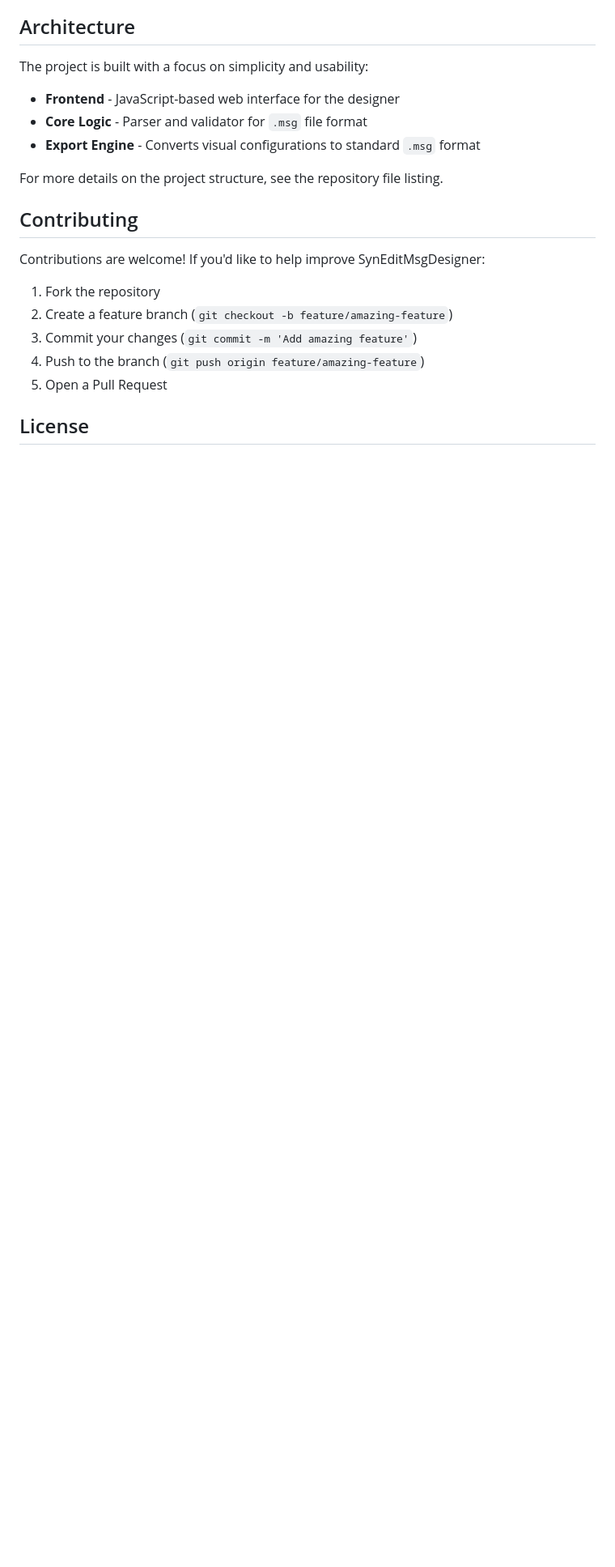
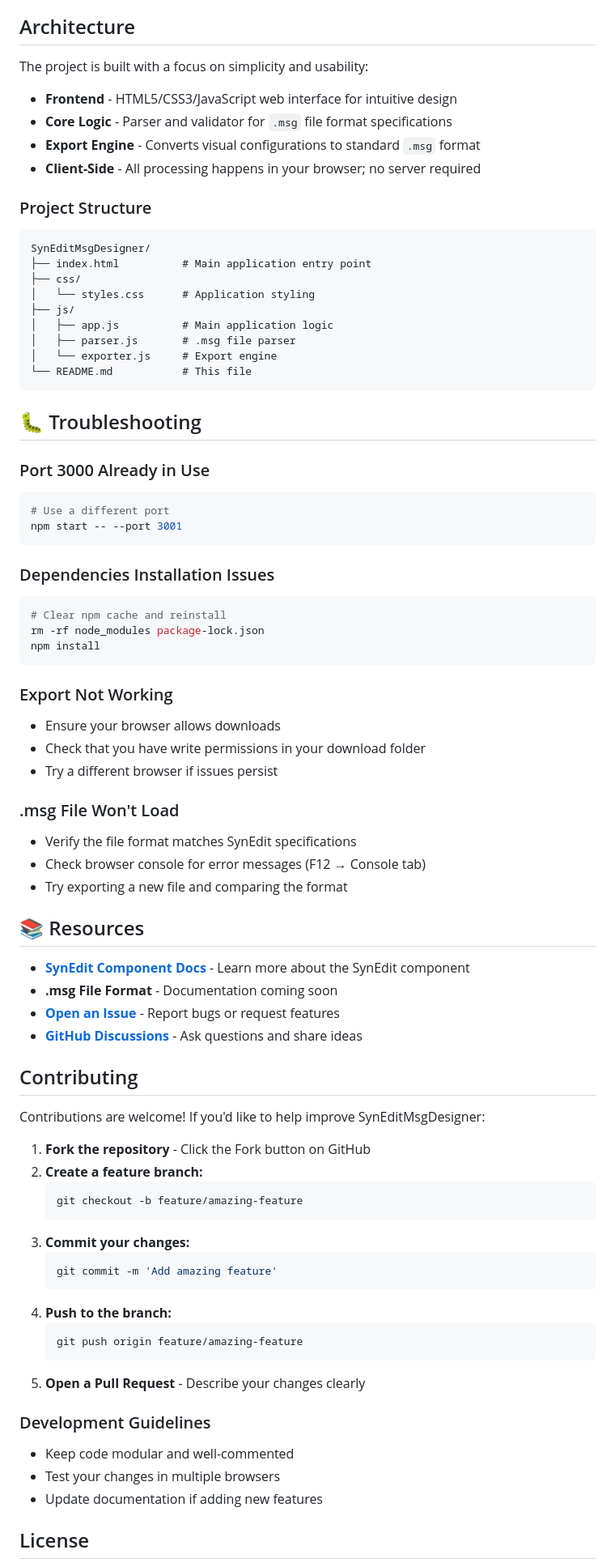
Before and after one commit to GrooverMD/SynEditMsgDesigner, a Markdown page: README.md, the part around one of its changes. Shown at 81% size. Drawn GitHub-style; blank space fills up the shorter version.

````diff
--- a/README.md
+++ b/README.md
@@ -68,21 +135,80 @@ Visit the [live demo](https://groovermd.github.io/SynEditMsgDesigner/) to start
 
 The project is built with a focus on simplicity and usability:
 
-- **Frontend** - JavaScript-based web interface for the designer
-- **Core Logic** - Parser and validator for `.msg` file format
+- **Frontend** - HTML5/CSS3/JavaScript web interface for intuitive design
+- **Core Logic** - Parser and validator for `.msg` file format specifications
 - **Export Engine** - Converts visual configurations to standard `.msg` format
+- **Client-Side** - All processing happens in your browser; no server required
 
-For more details on the project structure, see the repository file listing.
+### Project Structure
+
+```
+SynEditMsgDesigner/
+├── index.html          # Main application entry point
+├── css/
+│   └── styles.css      # Application styling
+├── js/
+│   ├── app.js          # Main application logic
+│   ├── parser.js       # .msg file parser
+│   └── exporter.js     # Export engine
+└── README.md           # This file
+```
+
+## 🐛 Troubleshooting
+
+### Port 3000 Already in Use
+```bash
+# Use a different port
+npm start -- --port 3001
+```
+
+### Dependencies Installation Issues
+```bash
+# Clear npm cache and reinstall
+rm -rf node_modules package-lock.json
+npm install
+```
+
+### Export Not Working
+- Ensure your browser allows downloads
+- Check that you have write permissions in your download folder
+- Try a different browser if issues persist
+
+### .msg File Won't Load
+- Verify the file format matches SynEdit specifications
+- Check browser console for error messages (F12 → Console tab)
+- Try exporting a new file and comparing the format
+
+## 📚 Resources
+
+- **[SynEdit Component Docs](https://github.com/search?q=SynEdit)** - Learn more about the SynEdit component
+- **.msg File Format** - Documentation coming soon
+- **[Open an Issue](https://github.com/GrooverMD/SynEditMsgDesigner/issues)** - Report bugs or request features
+- **[GitHub Discussions](https://github.com/GrooverMD/SynEditMsgDesigner/discussions)** - Ask questions and share ideas
 
 ## Contributing
 
 Contributions are welcome! If you'd like to help improve SynEditMsgDesigner:
 
-1. Fork the repository
-2. Create a feature branch (`git checkout -b feature/amazing-feature`)
-3. Commit your changes (`git commit -m 'Add amazing feature'`)
-4. Push to the branch (`git push origin feature/amazing-feature`)
-5. Open a Pull Request
+1. **Fork the repository** - Click the Fork button on GitHub
+2. **Create a feature branch:**
+   ```bash
+   git checkout -b feature/amazing-feature
+   ```
+3. **Commit your changes:**
+   ```bash
+   git commit -m 'Add amazing feature'
+   ```
+4. **Push to the branch:**
+   ```bash
+   git push origin feature/amazing-feature
+   ```
+5. **Open a Pull Request** - Describe your changes clearly
+
+### Development Guidelines
+- Keep code modular and well-commented
+- Test your changes in multiple browsers
+- Update documentation if adding new features
 
 ## License
 
````
Also changed, not shown: other parts of README.md (+94 -20 lines).
